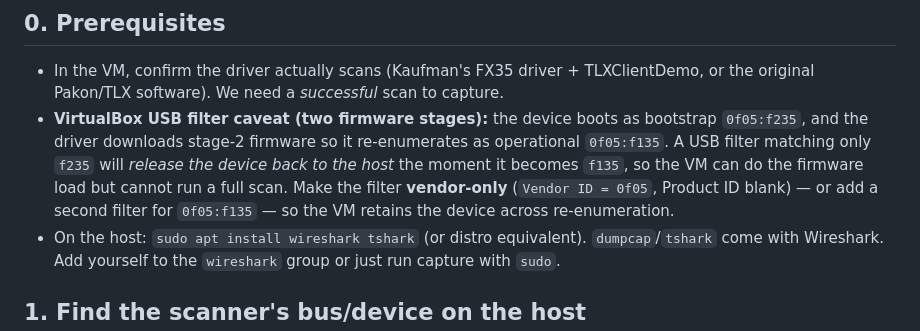
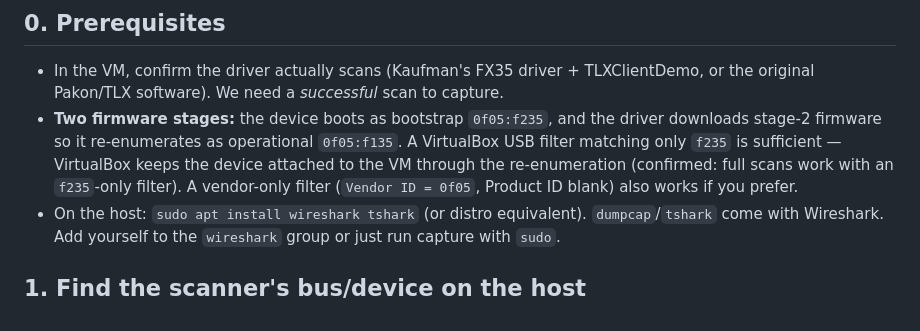
Before and after one commit to alibosworth/pakon-macos, a Markdown page: docs/CAPTURE_GUIDE.md, the part around the change. GitHub-like rendering.

Commit message:
CAPTURE_GUIDE: correct VirtualBox filter note
An f235-only filter is sufficient — VirtualBox keeps the device attached to
the VM through the f235->f135 re-enumeration (confirmed: full scans work).
Earlier claim that it releases the device was wrong.

Co-Authored-By: Claude Opus 4.8 <noreply@anthropic.com>

```diff
--- a/docs/CAPTURE_GUIDE.md
+++ b/docs/CAPTURE_GUIDE.md
@@ -14,13 +14,12 @@ with usbmon** — nothing extra needs installing inside Windows.
 - In the VM, confirm the driver actually scans (Kaufman's FX35 driver +
   TLXClientDemo, or the original Pakon/TLX software). We need a *successful*
   scan to capture.
-- **VirtualBox USB filter caveat (two firmware stages):** the device boots as
-  bootstrap `0f05:f235`, and the driver downloads stage-2 firmware so it
-  re-enumerates as operational `0f05:f135`. A USB filter matching only `f235`
-  will *release the device back to the host* the moment it becomes `f135`, so
-  the VM can do the firmware load but cannot run a full scan. Make the filter
-  **vendor-only** (`Vendor ID = 0f05`, Product ID blank) — or add a second
-  filter for `0f05:f135` — so the VM retains the device across re-enumeration.
+- **Two firmware stages:** the device boots as bootstrap `0f05:f235`, and the
+  driver downloads stage-2 firmware so it re-enumerates as operational
+  `0f05:f135`. A VirtualBox USB filter matching only `f235` is sufficient —
+  VirtualBox keeps the device attached to the VM through the re-enumeration
+  (confirmed: full scans work with an `f235`-only filter). A vendor-only filter
+  (`Vendor ID = 0f05`, Product ID blank) also works if you prefer.
 - On the host: `sudo apt install wireshark tshark` (or distro equivalent).
   `dumpcap`/`tshark` come with Wireshark. Add yourself to the `wireshark` group
   or just run capture with `sudo`.
```
